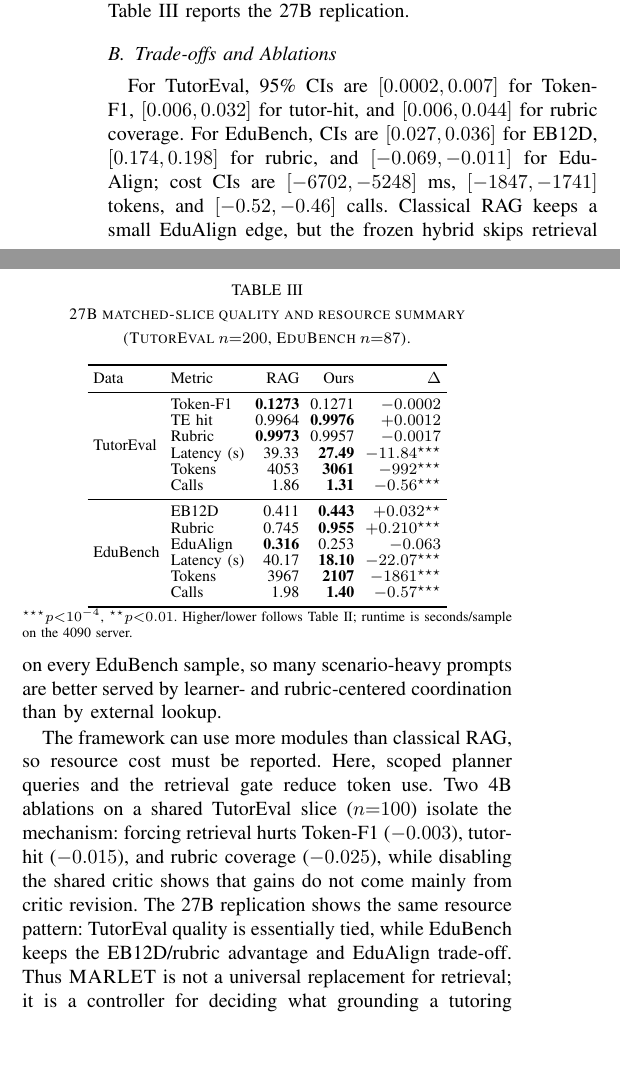
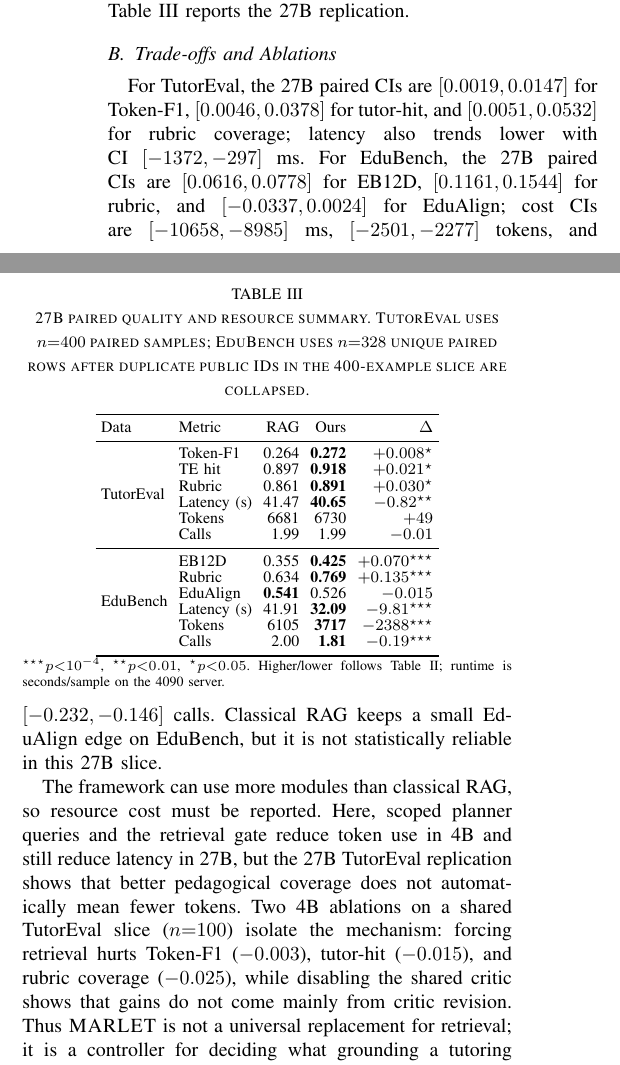
Before and after one commit to CatfishW/MultiAgentOL, a LaTeX paper (main_smc.tex): two parts of the columns of page 5 of 6, joined at a grey line, cut so that both start at the same text, the shorter picture padded with empty space. Compiled offline with pdfLaTeX.

Commit message:
Update 27B table with n400 results

```diff
--- a/main_smc.tex
+++ b/main_smc.tex
@@ -228,7 +228,7 @@ Data & Metric & RAG & Ours & $\Delta$ \\
 \end{table}
 
 \begin{table}[t]
-\caption{27B matched-slice quality and resource summary (TutorEval $n{=}200$, EduBench $n{=}87$).}
+\caption{27B paired quality and resource summary. TutorEval uses $n{=}400$ paired samples; EduBench uses $n{=}328$ unique paired rows after duplicate public IDs in the 400-example slice are collapsed.}
 \label{tab:validation_27b}
 \centering
 \footnotesize
@@ -238,29 +238,29 @@ Data & Metric & RAG & Ours & $\Delta$ \\
 \toprule
 Data & Metric & RAG & Ours & $\Delta$ \\
 \midrule
-\multirow{6}{*}{TutorEval} & Token-F1 & \textbf{0.1273} & 0.1271 & $-0.0002$ \\
-& TE hit & 0.9964 & \textbf{0.9976} & $+0.0012$ \\
-& Rubric & \textbf{0.9973} & 0.9957 & $-0.0017$ \\
-& Latency (s) & 39.33 & \textbf{27.49} & $-11.84^{\star\star\star}$ \\
-& Tokens & 4053 & \textbf{3061} & $-992^{\star\star\star}$ \\
-& Calls & 1.86 & \textbf{1.31} & $-0.56^{\star\star\star}$ \\
+\multirow{6}{*}{TutorEval} & Token-F1 & 0.264 & \textbf{0.272} & $+0.008^{\star}$ \\
+& TE hit & 0.897 & \textbf{0.918} & $+0.021^{\star}$ \\
+& Rubric & 0.861 & \textbf{0.891} & $+0.030^{\star}$ \\
+& Latency (s) & 41.47 & \textbf{40.65} & $-0.82^{\star\star}$ \\
+& Tokens & 6681 & 6730 & $+49$ \\
+& Calls & 1.99 & 1.99 & $-0.01$ \\
 \midrule
-\multirow{6}{*}{EduBench} & EB12D & 0.411 & \textbf{0.443} & $+0.032^{\star\star}$ \\
-& Rubric & 0.745 & \textbf{0.955} & $+0.210^{\star\star\star}$ \\
-& EduAlign & \textbf{0.316} & 0.253 & $-0.063$ \\
-& Latency (s) & 40.17 & \textbf{18.10} & $-22.07^{\star\star\star}$ \\
-& Tokens & 3967 & \textbf{2107} & $-1861^{\star\star\star}$ \\
-& Calls & 1.98 & \textbf{1.40} & $-0.57^{\star\star\star}$ \\
+\multirow{6}{*}{EduBench} & EB12D & 0.355 & \textbf{0.425} & $+0.070^{\star\star\star}$ \\
+& Rubric & 0.634 & \textbf{0.769} & $+0.135^{\star\star\star}$ \\
+& EduAlign & \textbf{0.541} & 0.526 & $-0.015$ \\
+& Latency (s) & 41.91 & \textbf{32.09} & $-9.81^{\star\star\star}$ \\
+& Tokens & 6105 & \textbf{3717} & $-2388^{\star\star\star}$ \\
+& Calls & 2.00 & \textbf{1.81} & $-0.19^{\star\star\star}$ \\
 \bottomrule
 \end{tabular}
-\begin{minipage}{\columnwidth}\scriptsize\vspace{0.1em}$^{\star\star\star}p{<}10^{-4}$, $^{\star\star}p{<}0.01$. Higher/lower follows Table~\ref{tab:validation_summary}; runtime is seconds/sample on the 4090 server.\end{minipage}
+\begin{minipage}{\columnwidth}\scriptsize\vspace{0.1em}$^{\star\star\star}p{<}10^{-4}$, $^{\star\star}p{<}0.01$, $^{\star}p{<}0.05$. Higher/lower follows Table~\ref{tab:validation_summary}; runtime is seconds/sample on the 4090 server.\end{minipage}
 \end{table}
 
 \subsection{Trade-offs and Ablations}
 
-For TutorEval, 95\% CIs are $[0.0002,0.007]$ for Token-F1, $[0.006,0.032]$ for tutor-hit, and $[0.006,0.044]$ for rubric coverage. For EduBench, CIs are $[0.027,0.036]$ for EB12D, $[0.174,0.198]$ for rubric, and $[-0.069,-0.011]$ for EduAlign; cost CIs are $[-6702,-5248]$ ms, $[-1847,-1741]$ tokens, and $[-0.52,-0.46]$ calls. Classical RAG keeps a small EduAlign edge, but the frozen hybrid skips retrieval on every EduBench sample, so many scenario-heavy prompts are better served by learner- and rubric-centered coordination than by external lookup.
+For TutorEval, the 27B paired CIs are $[0.0019,0.0147]$ for Token-F1, $[0.0046,0.0378]$ for tutor-hit, and $[0.0051,0.0532]$ for rubric coverage; latency also trends lower with CI $[-1372,-297]$ ms. For EduBench, the 27B paired CIs are $[0.0616,0.0778]$ for EB12D, $[0.1161,0.1544]$ for rubric, and $[-0.0337,0.0024]$ for EduAlign; cost CIs are $[-10658,-8985]$ ms, $[-2501,-2277]$ tokens, and $[-0.232,-0.146]$ calls. Classical RAG keeps a small EduAlign edge on EduBench, but it is not statistically reliable in this 27B slice.
 
-The framework can use more modules than classical RAG, so resource cost must be reported. Here, scoped planner queries and the retrieval gate reduce token use. Two 4B ablations on a shared TutorEval slice ($n{=}100$) isolate the mechanism: forcing retrieval hurts Token-F1 ($-0.003$), tutor-hit ($-0.015$), and rubric coverage ($-0.025$), while disabling the shared critic shows that gains do not come mainly from critic revision. The 27B replication shows the same resource pattern: TutorEval quality is essentially tied, while EduBench keeps the EB12D/rubric advantage and EduAlign trade-off. Thus \textsc{MARLET} is not a universal replacement for retrieval; it is a controller for deciding what grounding a tutoring sample needs.
+The framework can use more modules than classical RAG, so resource cost must be reported. Here, scoped planner queries and the retrieval gate reduce token use in 4B and still reduce latency in 27B, but the 27B TutorEval replication shows that better pedagogical coverage does not automatically mean fewer tokens. Two 4B ablations on a shared TutorEval slice ($n{=}100$) isolate the mechanism: forcing retrieval hurts Token-F1 ($-0.003$), tutor-hit ($-0.015$), and rubric coverage ($-0.025$), while disabling the shared critic shows that gains do not come mainly from critic revision. Thus \textsc{MARLET} is not a universal replacement for retrieval; it is a controller for deciding what grounding a tutoring sample needs.
 
 \section{Limitations}
 \label{sec:limitations}
```
Also changed, not shown: main_smc.pdf.
